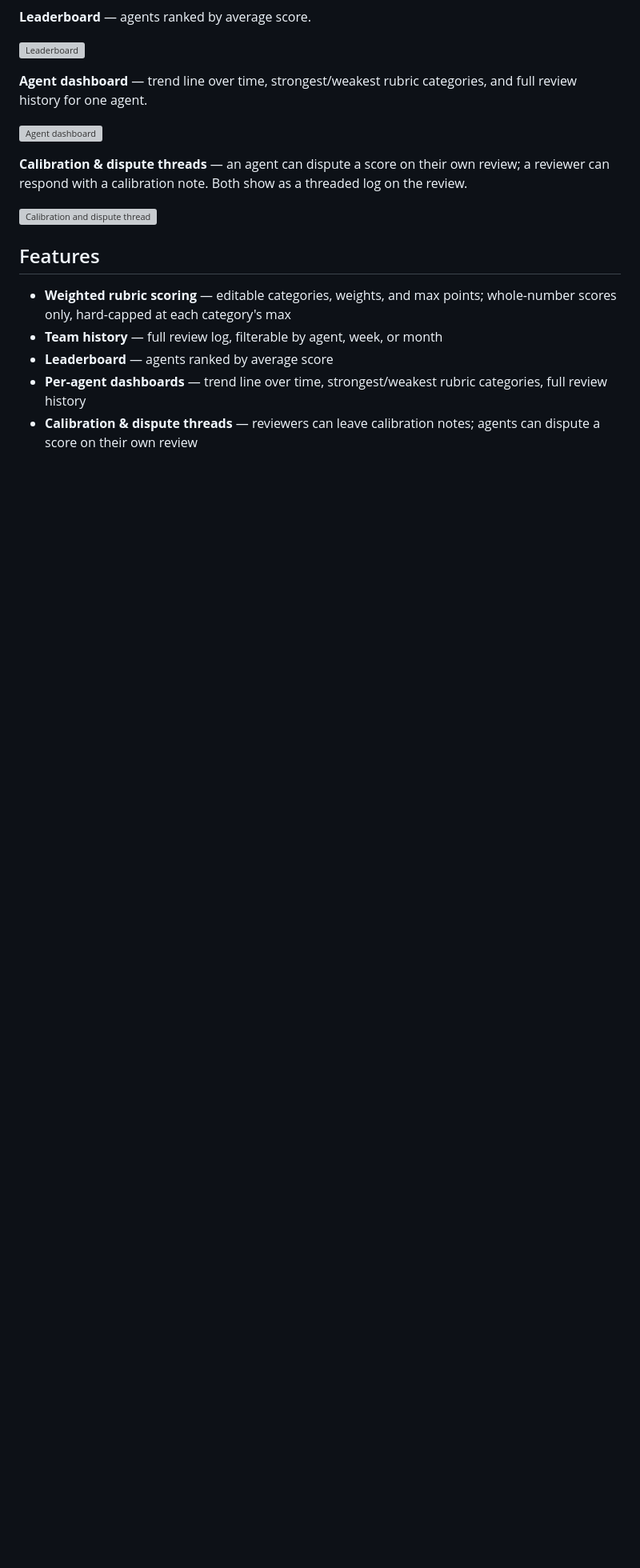
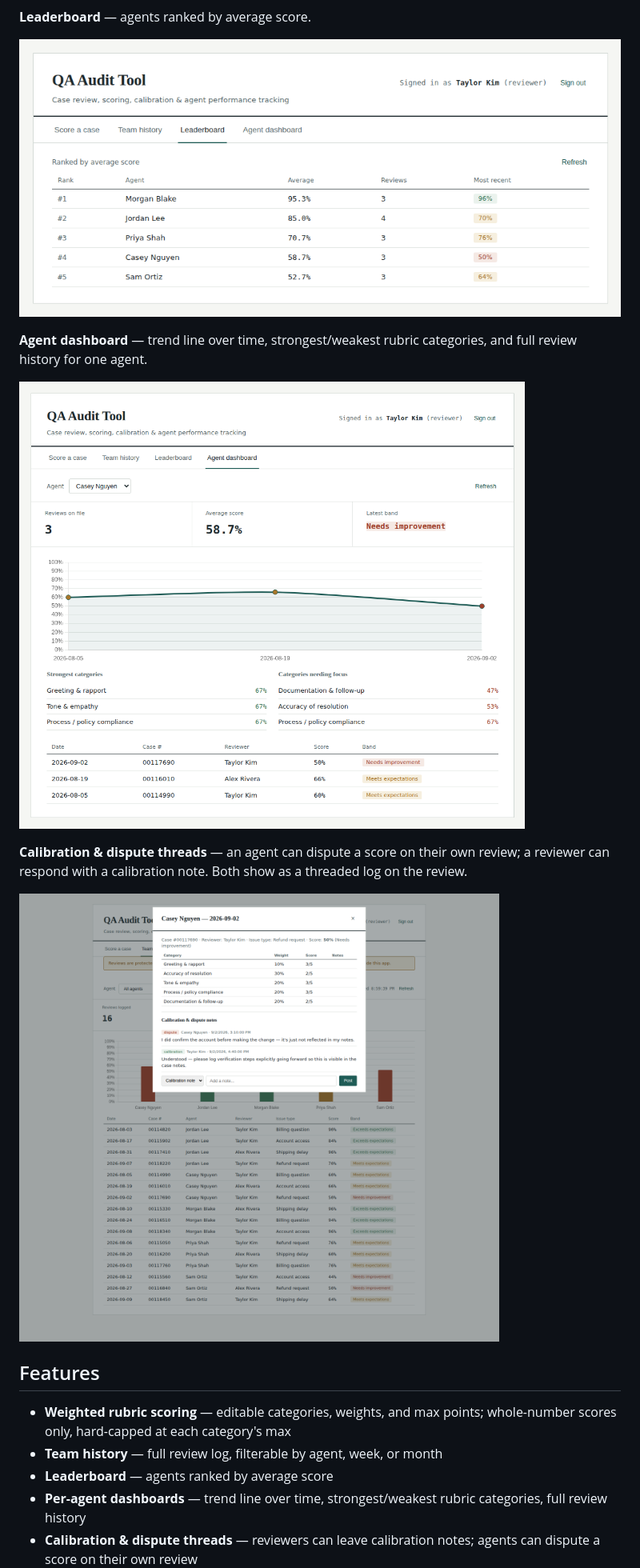
Before and after one commit to shayntegan-max/csqualityassurance, a Markdown page: README.md, the part around one of its changes. Shown at 80% size. GitHub-like rendering; blank space fills up the shorter version; grey boxes are pictures that could not be loaded.

```diff
--- a/README.md
+++ b/README.md
@@ -28,15 +28,15 @@ not just hidden in the UI.
 
 **Leaderboard** — agents ranked by average score.
 
-![Leaderboard](screenshots/04-leaderboard.png)
+![Leaderboard](04-leaderboard.png)
 
 **Agent dashboard** — trend line over time, strongest/weakest rubric categories, and full review history for one agent.
 
-![Agent dashboard](screenshots/05-agent-dashboard.png)
+![Agent dashboard](05-agent-dashboard.png)
 
 **Calibration & dispute threads** — an agent can dispute a score on their own review; a reviewer can respond with a calibration note. Both show as a threaded log on the review.
 
-![Calibration and dispute thread](screenshots/06-calibration-dispute.png)
+![Calibration and dispute thread](06-calibration-dispute.png)
 
 ## Features
 
```
Also changed, not shown: other parts of README.md (+3 -3 lines).
